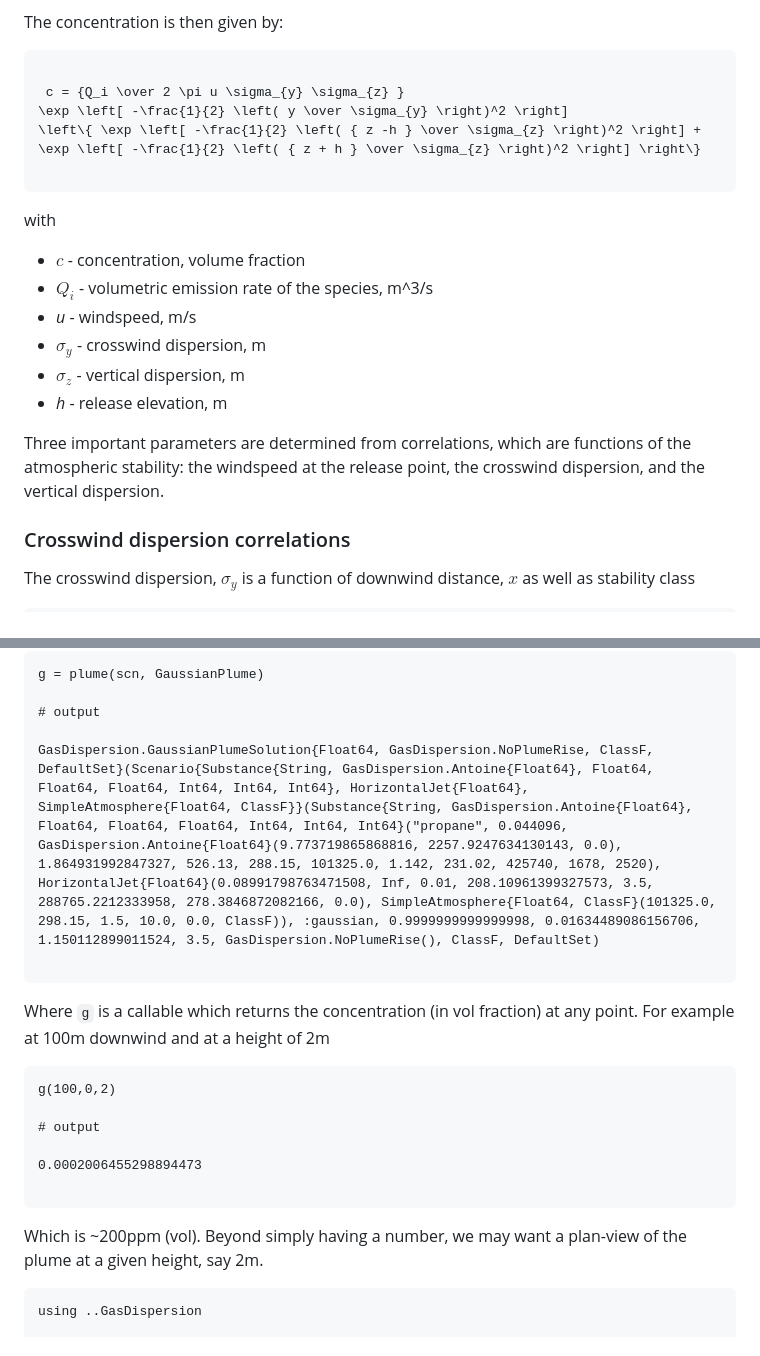
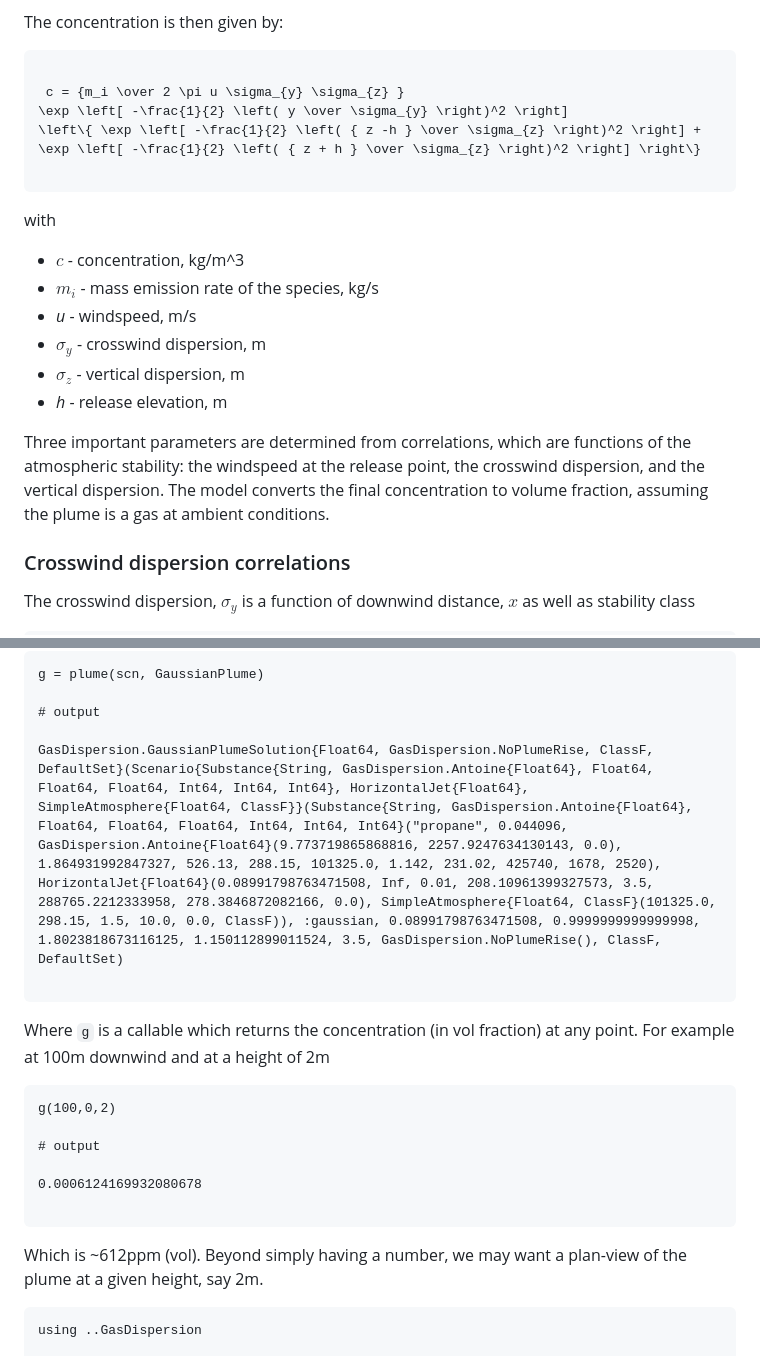
Before and after one commit to aefarrell/GasDispersion.jl, a Markdown page: docs/src/plume.md, 2 parts joined by grey strips. Drawn GitHub-style.

````diff
--- a/docs/src/plume.md
+++ b/docs/src/plume.md
@@ -21,21 +21,21 @@ The concentration is then given by:
 
 ```math
 
- c = {Q_i \over 2 \pi u \sigma_{y} \sigma_{z} }
+ c = {m_i \over 2 \pi u \sigma_{y} \sigma_{z} }
 \exp \left[ -\frac{1}{2} \left( y \over \sigma_{y} \right)^2 \right]
 \left\{ \exp \left[ -\frac{1}{2} \left( { z -h } \over \sigma_{z} \right)^2 \right] + \exp \left[ -\frac{1}{2} \left( { z + h } \over \sigma_{z} \right)^2 \right] \right\}
 
 ```
 
 with
--  $c$  - concentration, volume fraction
--  $Q_i$  - volumetric emission rate of the species, m^3/s
+-  $c$  - concentration, kg/m^3
+-  $m_i$  - mass emission rate of the species, kg/s
 - *u* - windspeed, m/s
 -  $\sigma_y$  - crosswind dispersion, m
 -  $\sigma_z$  - vertical dispersion, m
 - *h* - release elevation, m
 
-Three important parameters are determined from correlations, which are functions of the atmospheric stability: the windspeed at the release point, the crosswind dispersion, and the vertical dispersion.
+Three important parameters are determined from correlations, which are functions of the atmospheric stability: the windspeed at the release point, the crosswind dispersion, and the vertical dispersion. The model converts the final concentration to volume fraction, assuming the plume is a gas at ambient conditions.
 
 ### Crosswind dispersion correlations
 
@@ -151,7 +151,7 @@ g = plume(scn, GaussianPlume)
 
 # output
 
-GasDispersion.GaussianPlumeSolution{Float64, GasDispersion.NoPlumeRise, ClassF, DefaultSet}(Scenario{Substance{String, GasDispersion.Antoine{Float64}, Float64, Float64, Float64, Int64, Int64, Int64}, HorizontalJet{Float64}, SimpleAtmosphere{Float64, ClassF}}(Substance{String, GasDispersion.Antoine{Float64}, Float64, Float64, Float64, Int64, Int64, Int64}("propane", 0.044096, GasDispersion.Antoine{Float64}(9.773719865868816, 2257.9247634130143, 0.0), 1.864931992847327, 526.13, 288.15, 101325.0, 1.142, 231.02, 425740, 1678, 2520), HorizontalJet{Float64}(0.08991798763471508, Inf, 0.01, 208.10961399327573, 3.5, 288765.2212333958, 278.3846872082166, 0.0), SimpleAtmosphere{Float64, ClassF}(101325.0, 298.15, 1.5, 10.0, 0.0, ClassF)), :gaussian, 0.9999999999999998, 0.01634489086156706, 1.150112899011524, 3.5, GasDispersion.NoPlumeRise(), ClassF, DefaultSet)
+GasDispersion.GaussianPlumeSolution{Float64, GasDispersion.NoPlumeRise, ClassF, DefaultSet}(Scenario{Substance{String, GasDispersion.Antoine{Float64}, Float64, Float64, Float64, Int64, Int64, Int64}, HorizontalJet{Float64}, SimpleAtmosphere{Float64, ClassF}}(Substance{String, GasDispersion.Antoine{Float64}, Float64, Float64, Float64, Int64, Int64, Int64}("propane", 0.044096, GasDispersion.Antoine{Float64}(9.773719865868816, 2257.9247634130143, 0.0), 1.864931992847327, 526.13, 288.15, 101325.0, 1.142, 231.02, 425740, 1678, 2520), HorizontalJet{Float64}(0.08991798763471508, Inf, 0.01, 208.10961399327573, 3.5, 288765.2212333958, 278.3846872082166, 0.0), SimpleAtmosphere{Float64, ClassF}(101325.0, 298.15, 1.5, 10.0, 0.0, ClassF)), :gaussian, 0.08991798763471508, 0.9999999999999998, 1.8023818673116125, 1.150112899011524, 3.5, GasDispersion.NoPlumeRise(), ClassF, DefaultSet)
 
 ```
 
@@ -162,11 +162,11 @@ g(100,0,2)
 
 # output
 
-0.0002006455298894473
+0.0006124169932080678
 
 ```
 
-Which is ~200ppm (vol). Beyond simply having a number, we may want a plan-view of the plume at a given height, say 2m.
+Which is ~612ppm (vol). Beyond simply having a number, we may want a plan-view of the plume at a given height, say 2m.
 
 ```@setup gaussplume
 using ..GasDispersion
````
Also changed, not shown: docs/src/equation_sets.md (+2 -2 lines), docs/src/puff.md (+14 -12 lines).
